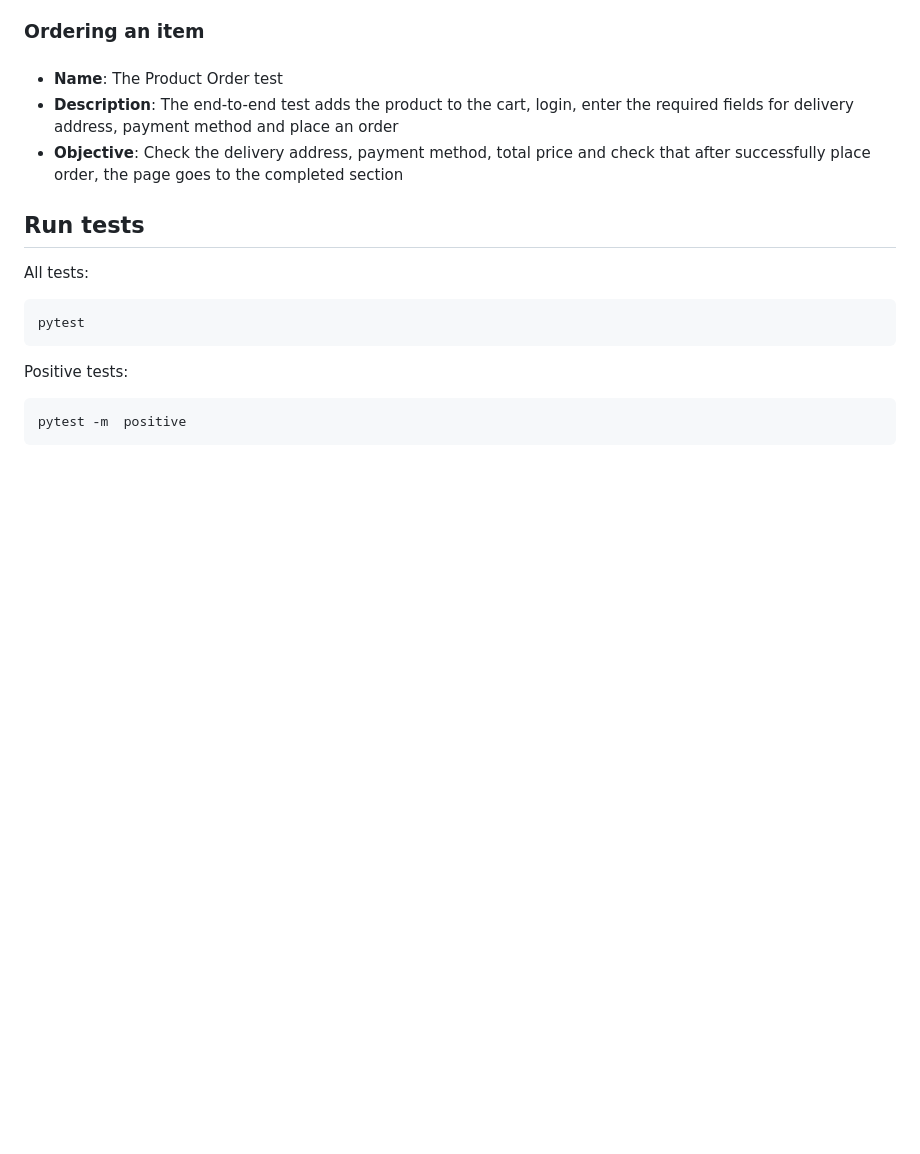
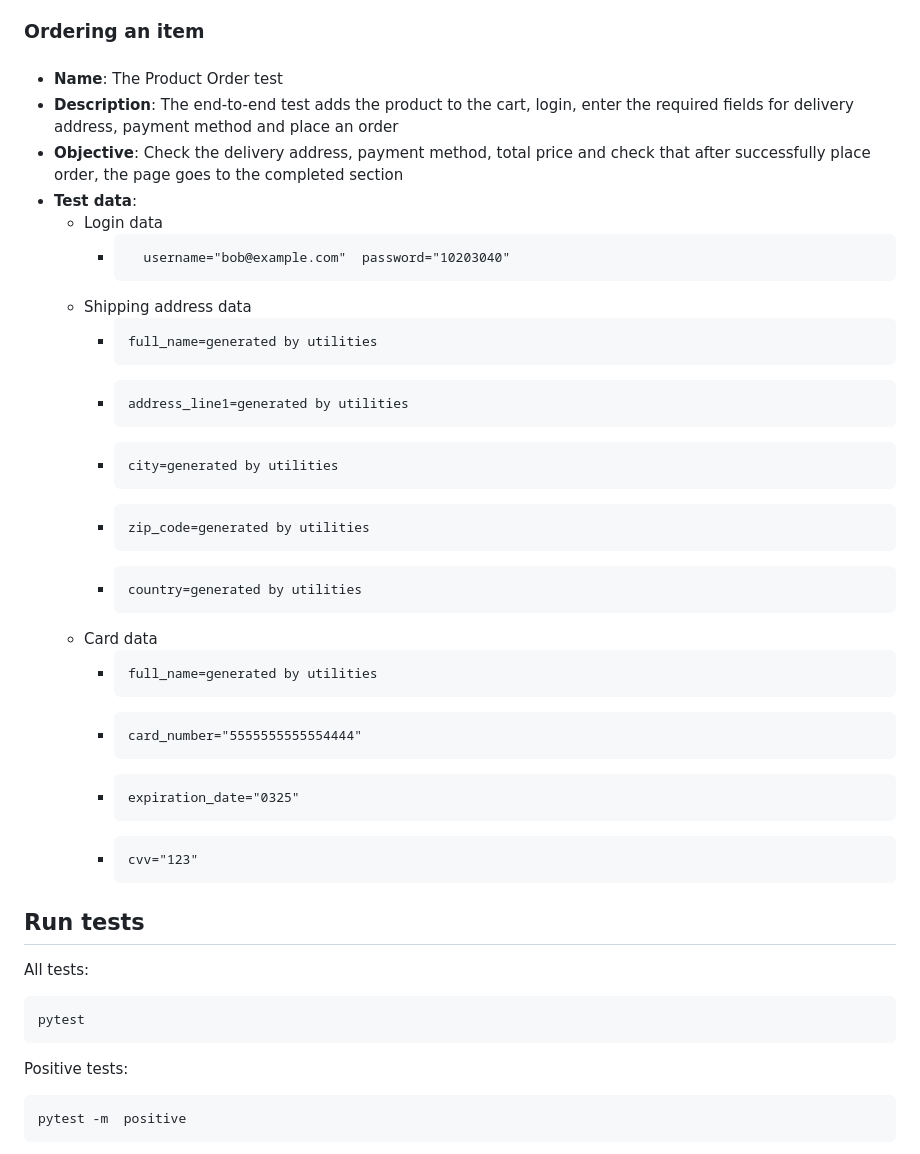
Before and after one commit to Mexriddin/appium_project, a Markdown page: test_cases.md, the part around the change. Drawn GitHub-style; blank space fills up the shorter version.

```diff
--- a/test_cases.md
+++ b/test_cases.md
@@ -115,7 +115,20 @@
 - **Name**: The Product Order test
 - **Description**: The end-to-end test adds the product to the cart, login, enter the required fields for delivery address, payment method and place an order
 - **Objective**: Check the delivery address, payment method, total price and check that after successfully place order, the page goes to the completed section
-
+- **Test data**:
+  - Login data
+    -       username="bob@example.com"  password="10203040"
+  - Shipping address data
+    -     full_name=generated by utilities
+    -     address_line1=generated by utilities
+    -     city=generated by utilities
+    -     zip_code=generated by utilities
+    -     country=generated by utilities
+  - Card data
+    -     full_name=generated by utilities
+    -     card_number="5555555555554444"
+    -     expiration_date="0325"
+    -     cvv="123"
 
 
 ## Run tests
```
